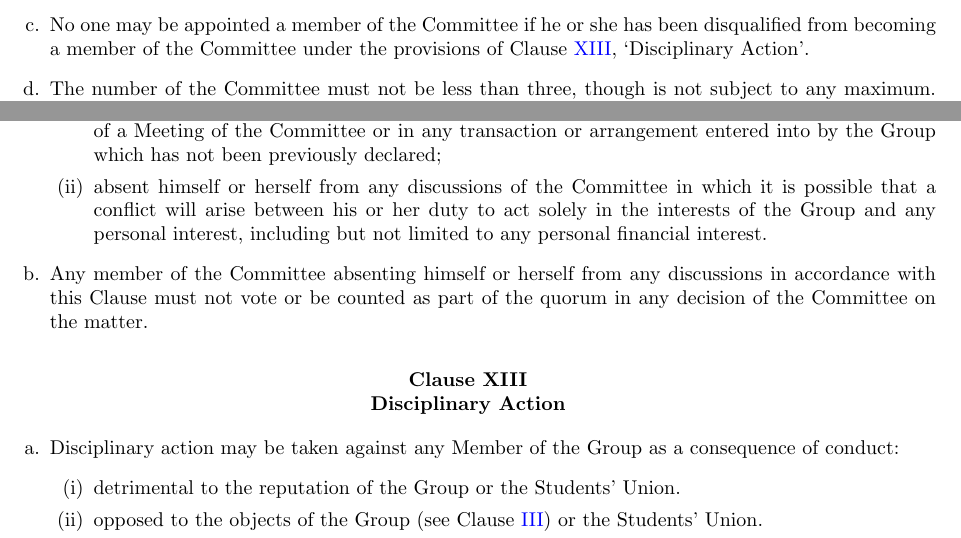
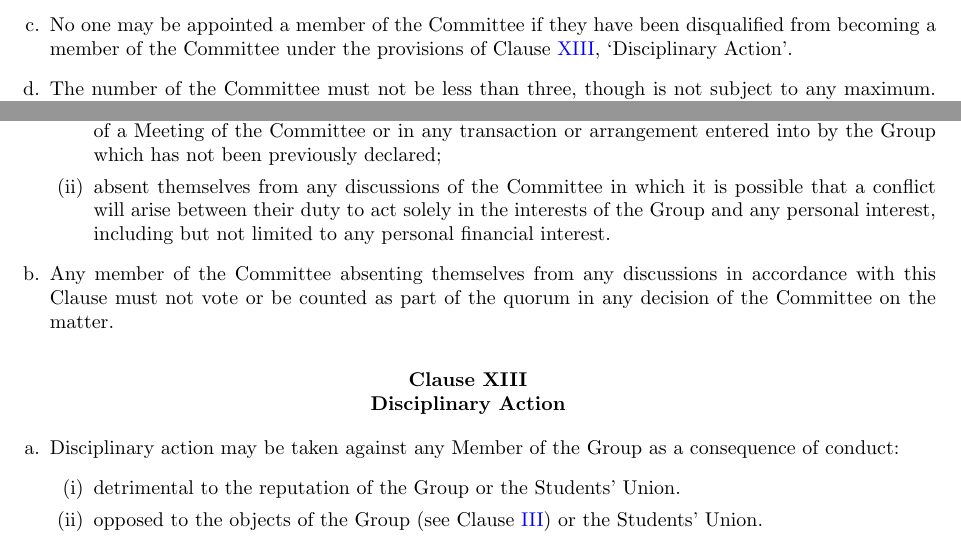
Before and after one commit to sotoncyber/core, a LaTeX document (constitution/constitution.tex): two parts of pages 5 and 7 of 10, joined at a grey line, cut so that both start at the same text. Compiled offline with pdfLaTeX.

Commit message:
Update constitution.tex
Replace all he/she with they

```diff
--- a/constitution/constitution.tex
+++ b/constitution/constitution.tex
@@ -151,7 +151,7 @@ The objectives of the Group, `the Objects', are:
         \item Webmaster: The Webmaster shall be primarily responsible for the running and development of the website. They shall also coordinate with the Technical Officer where appropriate.
         \item Member without Portfolio: Any Member without Portfolio has no specific remit, but shall assist with any required aspects of the running of the Group as dictated by the other officers. There can be no more than 3 Members without Portfolio.
     \end{enumerate}
-    \item No one may be appointed a member of the Committee if he or she has been disqualified from becoming a member of the Committee under the provisions of Clause \ref{clause:disciplinary-action}, `Disciplinary Action'.
+    \item No one may be appointed a member of the Committee if they have been disqualified from becoming a member of the Committee under the provisions of Clause \ref{clause:disciplinary-action}, `Disciplinary Action'.
     \item The number of the Committee must not be less than three, though is not subject to any maximum. There must always be:
     \begin{enumerate}
         \item a President;
@@ -253,10 +253,10 @@ The objectives of the Group, `the Objects', are:
     \item A Member of the Committee must:
     \begin{enumerate}
         \item declare the nature and extent of any interest, direct or indirect, which they have in any decisions of a Meeting of the Committee or in any transaction or arrangement entered into by the Group which has not been previously declared;
-        \item absent himself or herself from any discussions of the Committee in which it is possible that a conflict will arise between his or her duty to act solely in the interests of the Group and any personal interest, including but not limited to any personal financial interest.
+        \item absent themselves from any discussions of the Committee in which it is possible that a conflict will arise between their duty to act solely in the interests of the Group and any personal interest, including but not limited to any personal financial interest.
     \end{enumerate}
 
-    \item Any member of the Committee absenting himself or herself from any discussions in accordance with this Clause must not vote or be counted as part of the quorum in any decision of the Committee on the matter.
+    \item Any member of the Committee absenting themselves from any discussions in accordance with this Clause must not vote or be counted as part of the quorum in any decision of the Committee on the matter.
 \end{enumerate}
 
 % ---------------------------------------------------------
```
Also changed, not shown: constitution/constitution.tex (10 more changed lines).
